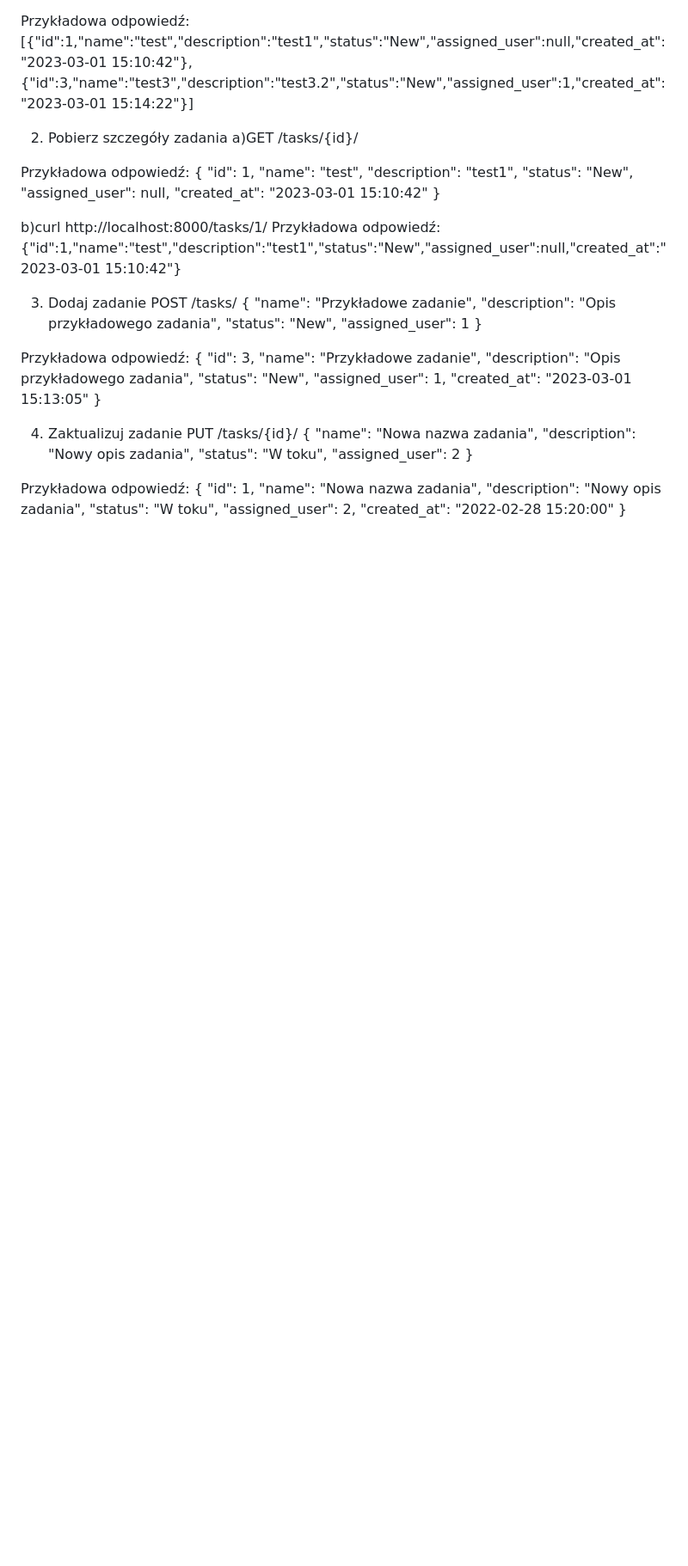
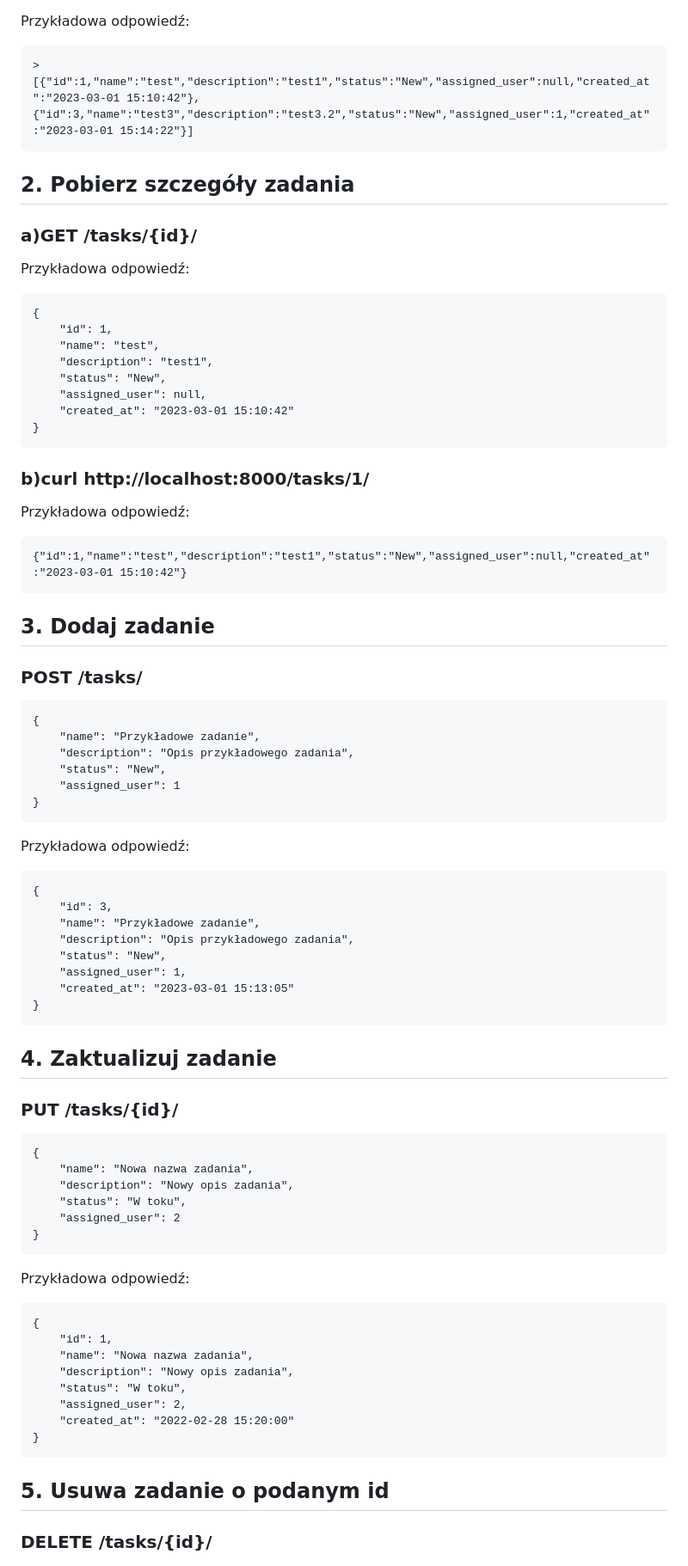
Before and after one commit to Dulniko/Task, a Markdown page: README.md, the part around one of its changes. Shown at 86% size. Drawn GitHub-style; blank space fills up the shorter version.

````diff
--- a/README.md
+++ b/README.md
@@ -56,11 +65,13 @@ b)curl http://localhost:8000/tasks/
 
 Przykładowa odpowiedź:
-[{"id":1,"name":"test","description":"test1","status":"New","assigned_user":null,"created_at":"2023-03-01 15:10:42"},{"id":3,"name":"test3","description":"test3.2","status":"New","assigned_user":1,"created_at":"2023-03-01 15:14:22"}]
-
-2. Pobierz szczegóły zadania
-a)GET /tasks/{id}/
+```
+>[{"id":1,"name":"test","description":"test1","status":"New","assigned_user":null,"created_at":"2023-03-01 15:10:42"},{"id":3,"name":"test3","description":"test3.2","status":"New","assigned_user":1,"created_at":"2023-03-01 15:14:22"}]
+```
+## 2. Pobierz szczegóły zadania
+### a)GET /tasks/{id}/
 
 Przykładowa odpowiedź:
+```
 {
     "id": 1,
     "name": "test",
@@ -69,21 +80,24 @@ Przykładowa odpowiedź:
     "assigned_user": null,
     "created_at": "2023-03-01 15:10:42"
 }
-
-b)curl http://localhost:8000/tasks/1/
+```
+### b)curl http://localhost:8000/tasks/1/
 Przykładowa odpowiedź:
+```
 {"id":1,"name":"test","description":"test1","status":"New","assigned_user":null,"created_at":"2023-03-01 15:10:42"}
-
-3. Dodaj zadanie
-POST /tasks/
+```
+## 3. Dodaj zadanie
+### POST /tasks/
+```
 {
     "name": "Przykładowe zadanie",
     "description": "Opis przykładowego zadania",
     "status": "New",
     "assigned_user": 1
 }
-
+```
 Przykładowa odpowiedź:
+```
 {
     "id": 3,
     "name": "Przykładowe zadanie",
@@ -92,17 +106,19 @@ Przykładowa odpowiedź:
     "assigned_user": 1,
     "created_at": "2023-03-01 15:13:05"
 }
-
-4. Zaktualizuj zadanie
-PUT /tasks/{id}/
+```
+## 4. Zaktualizuj zadanie
+### PUT /tasks/{id}/
+```
 {
     "name": "Nowa nazwa zadania",
     "description": "Nowy opis zadania",
     "status": "W toku",
     "assigned_user": 2
 }
-
+```
 Przykładowa odpowiedź:
+```
 {
     "id": 1,
     "name": "Nowa nazwa zadania",
@@ -111,4 +127,7 @@ Przykładowa odpowiedź:
     "assigned_user": 2,
     "created_at": "2022-02-28 15:20:00"
 }
+```
+## 5. Usuwa zadanie o podanym id
+### DELETE /tasks/{id}/
 
````
Also changed, not shown: other parts of README.md (+33 -25 lines).
